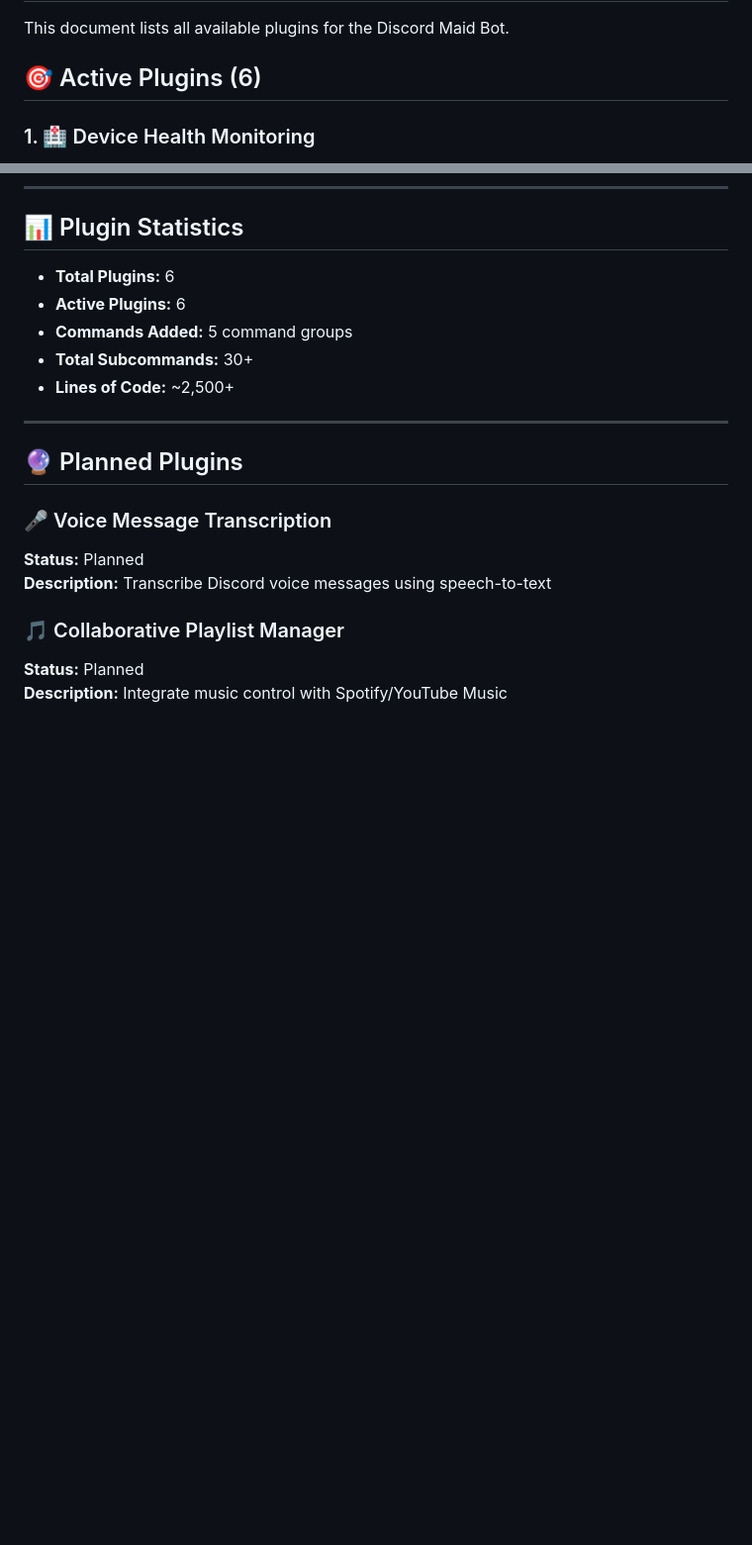
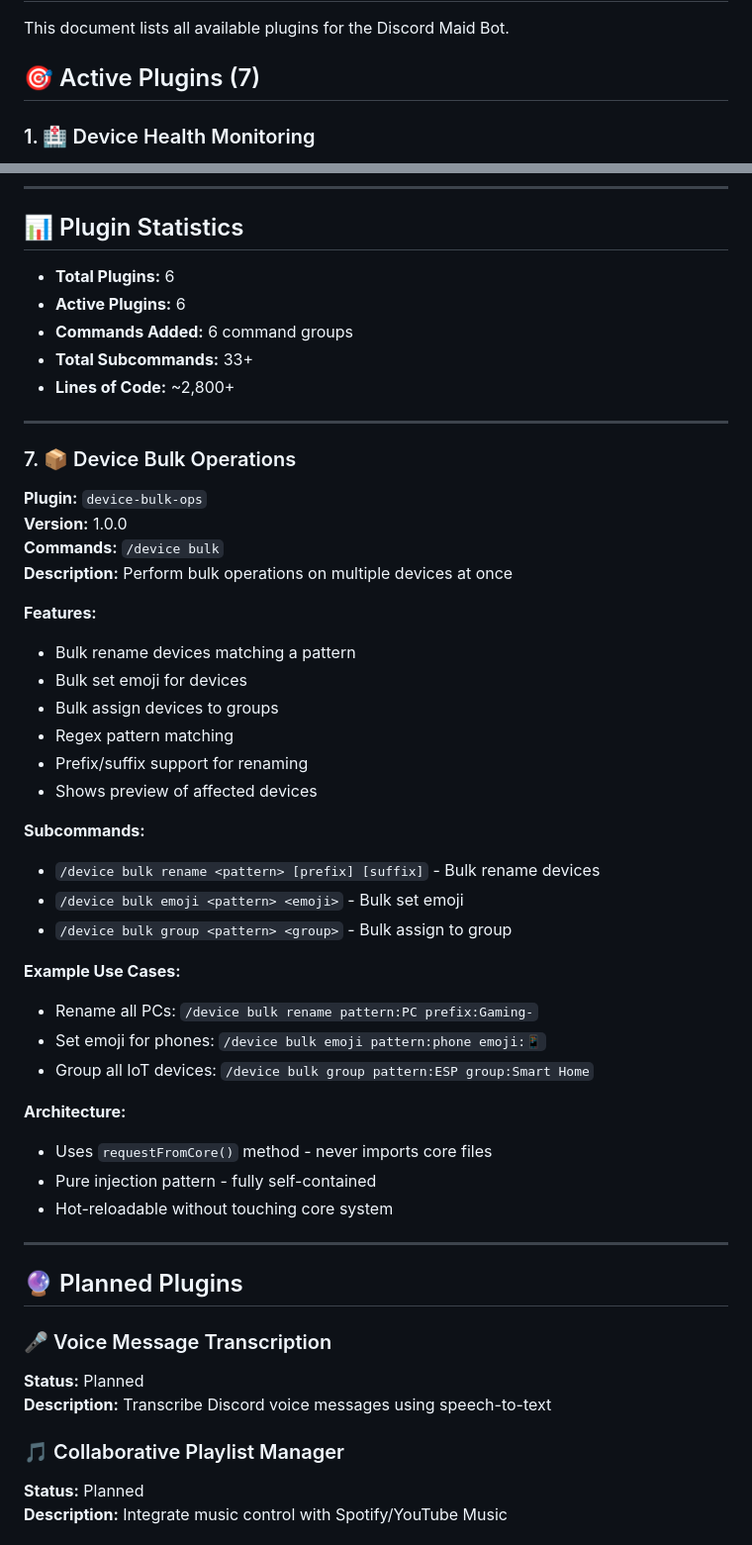
Before and after one commit to coff33ninja/Discord-Maid-Bot, a Markdown page: plugins/PLUGIN_CATALOG.md, 2 parts joined by grey strips. Shown at 99% size. Drawn GitHub-style; blank space fills up the shorter version.

Commit message:
docs: add device bulk ops plugin to catalog

```diff
--- a/plugins/PLUGIN_CATALOG.md
+++ b/plugins/PLUGIN_CATALOG.md
@@ -2,7 +2,7 @@
 
 This document lists all available plugins for the Discord Maid Bot.
 
-## 🎯 Active Plugins (6)
+## 🎯 Active Plugins (7)
 
 ### 1. 🏥 Device Health Monitoring
 **Plugin:** `device-health`
@@ -177,9 +177,40 @@ This document lists all available plugins for the Discord Maid Bot.
 
 - **Total Plugins:** 6
 - **Active Plugins:** 6
-- **Commands Added:** 5 command groups
-- **Total Subcommands:** 30+
-- **Lines of Code:** ~2,500+
+- **Commands Added:** 6 command groups
+- **Total Subcommands:** 33+
+- **Lines of Code:** ~2,800+
+
+---
+
+### 7. 📦 Device Bulk Operations
+**Plugin:** `device-bulk-ops`
+**Version:** 1.0.0
+**Commands:** `/device bulk`
+**Description:** Perform bulk operations on multiple devices at once
+
+**Features:**
+- Bulk rename devices matching a pattern
+- Bulk set emoji for devices
+- Bulk assign devices to groups
+- Regex pattern matching
+- Prefix/suffix support for renaming
+- Shows preview of affected devices
+
+**Subcommands:**
+- `/device bulk rename <pattern> [prefix] [suffix]` - Bulk rename devices
+- `/device bulk emoji <pattern> <emoji>` - Bulk set emoji
+- `/device bulk group <pattern> <group>` - Bulk assign to group
+
+**Example Use Cases:**
+- Rename all PCs: `/device bulk rename pattern:PC prefix:Gaming-`
+- Set emoji for phones: `/device bulk emoji pattern:phone emoji:📱`
+- Group all IoT devices: `/device bulk group pattern:ESP group:Smart Home`
+
+**Architecture:**
+- Uses `requestFromCore()` method - never imports core files
+- Pure injection pattern - fully self-contained
+- Hot-reloadable without touching core system
 
 ---
 
```
